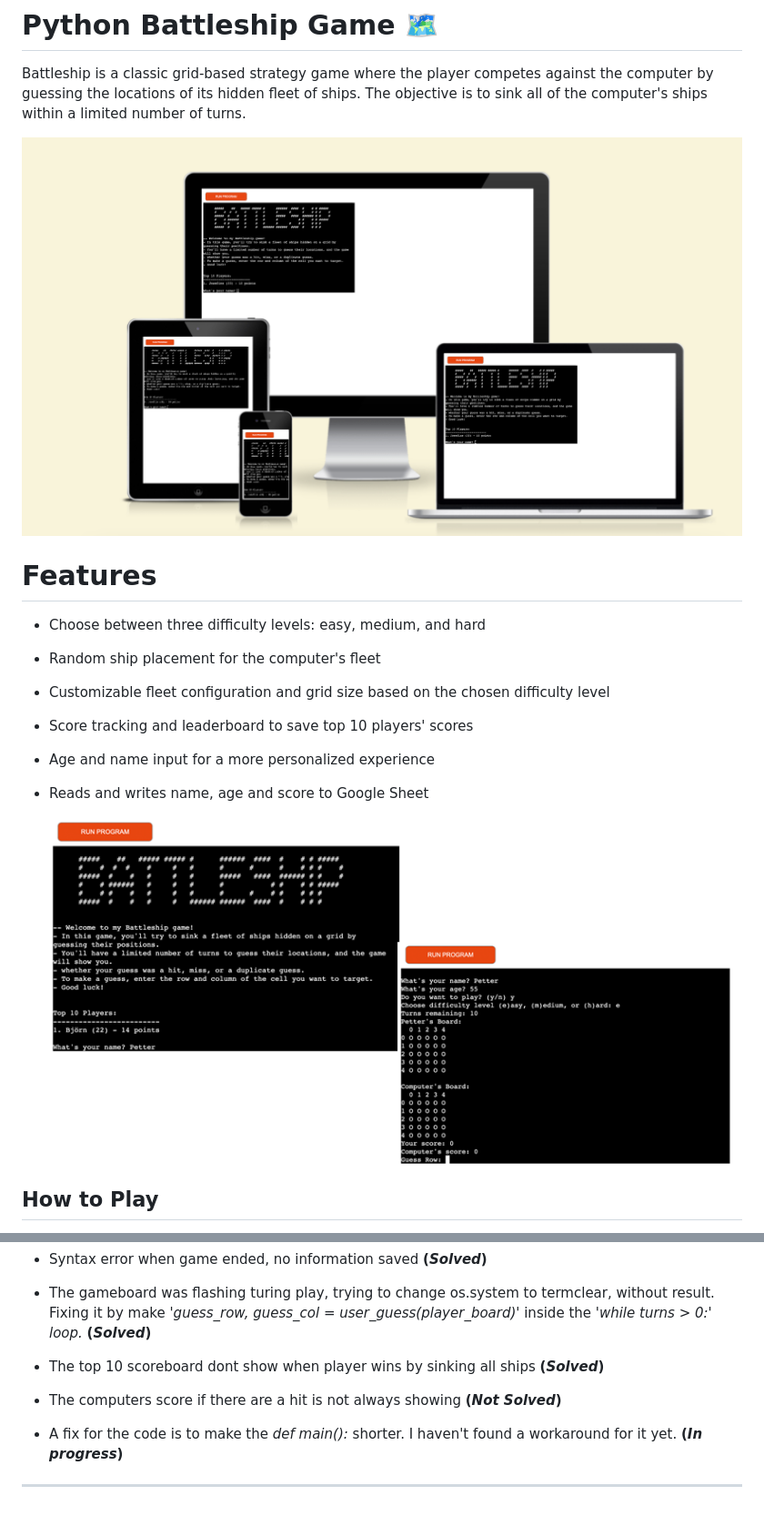
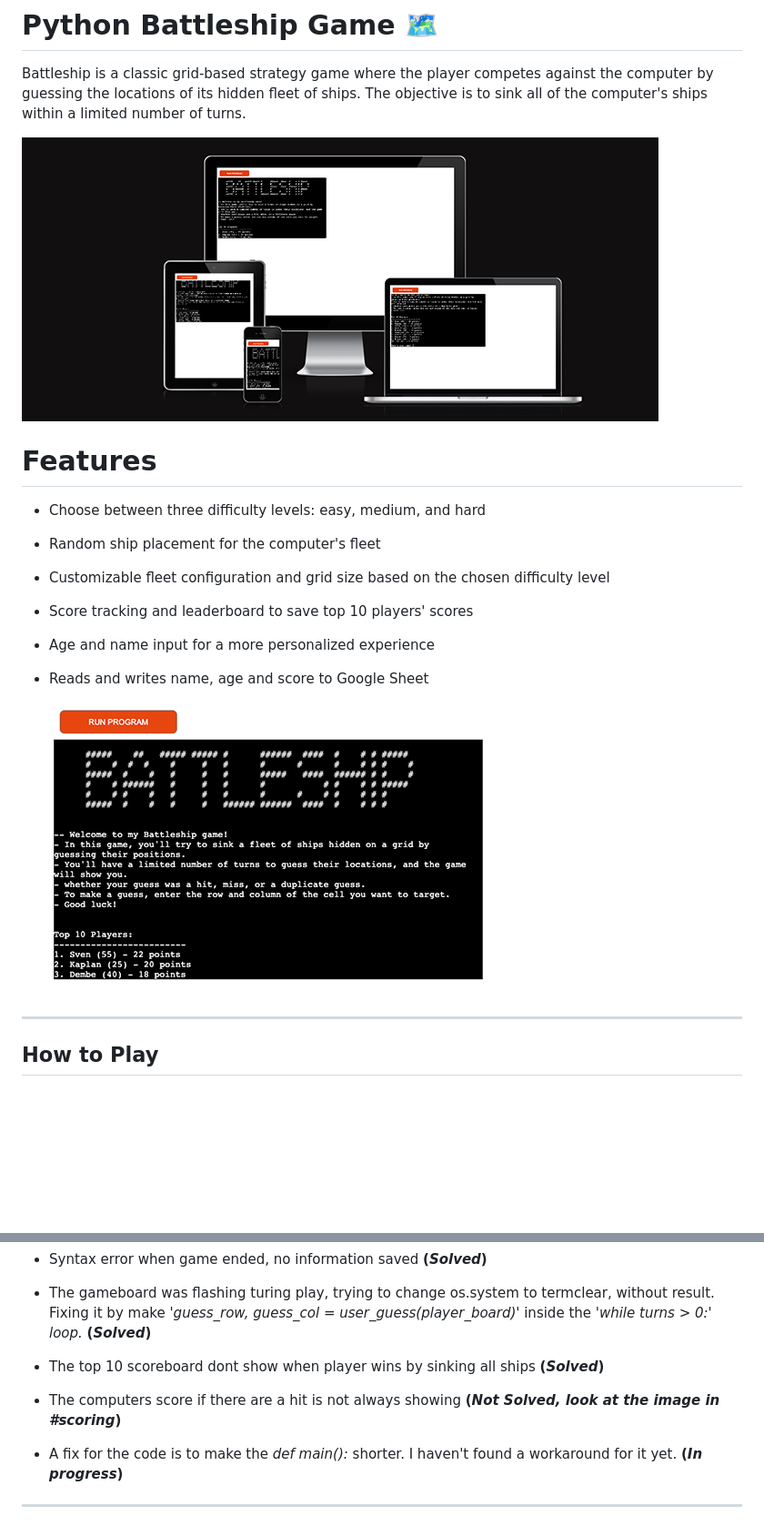
Before and after one commit to bjorne90/battleship-game, a Markdown page: README.md, 2 parts joined by grey strips. Shown: that part at 91% size. Drawn GitHub-style; pictures changed too: assets/images/features4.png (added), assets/images/mockup.png (added); blank space fills up the shorter version.

```diff
--- a/README.md
+++ b/README.md
@@ -34,7 +34,7 @@
 
 Battleship is a classic grid-based strategy game where the player competes against the computer by guessing the locations of its hidden fleet of ships. The objective is to sink all of the computer's ships within a limited number of turns.
 
-![Mockup of the game](assets/images/mockupscreen.png)
+![Mockup of the game](assets/images/mockup.png)
 
 # Features
 
@@ -45,7 +45,9 @@ Battleship is a classic grid-based strategy game where the player competes again
 - Age and name input for a more personalized experience
 - Reads and writes name, age and score to Google Sheet
 
-  ![Features of the game](assets/images/features.png)
+  ![Features of the game](assets/images/features4.png)
+
+---
 
 ## How to Play
 
@@ -81,7 +87,7 @@ Players earn points for each successful hit. The points earned for a hit depend
 * The gameboard was flashing turing play, trying to change os.system to termclear, without result.
   Fixing it by make *'guess_row, guess_col = user_guess(player_board)'* inside the *'while turns > 0:' loop.* **(*Solved*)**
 * The top 10 scoreboard dont show when player wins by sinking all ships **(*Solved*)**
-* The computers score if there are a hit is not always showing **(*Not Solved*)**
+* The computers score if there are a hit is not always showing **(*Not Solved, look at the image in #scoring*)**
 
 * A fix for the code is to make the *def main():* shorter. I haven't found a workaround for it yet. **(*In progress*)**
 
```
Also changed, not shown: other parts of README.md (+12 -4 lines), assets/images/googlesheet.png (added), assets/images/scores.png (added), assets/images/testing.png (added).
